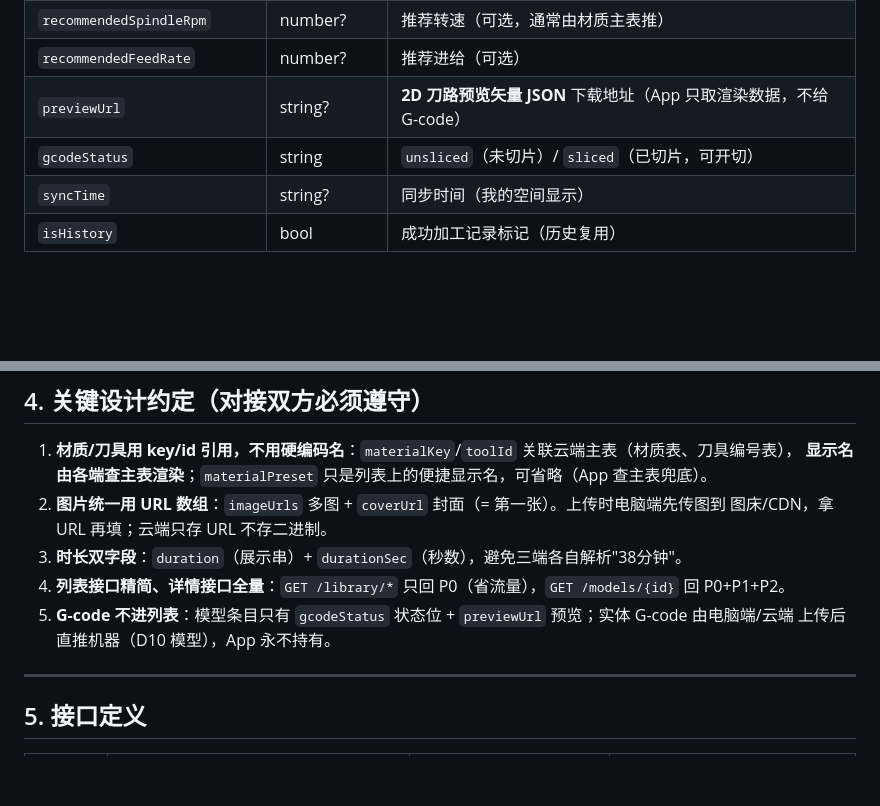
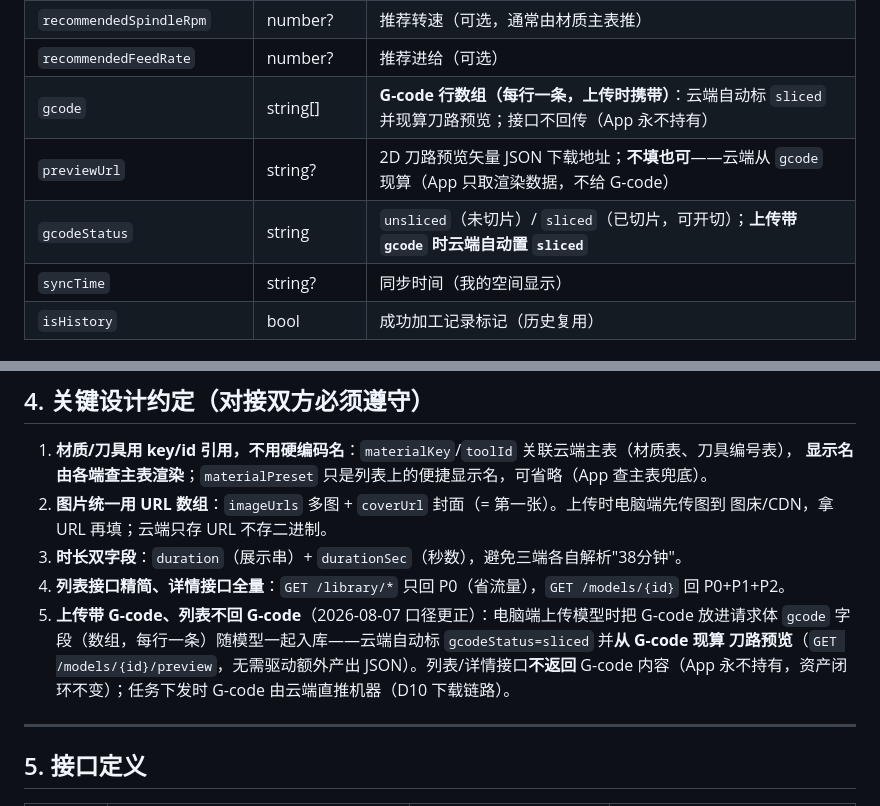
Before and after one commit to wangalex130-netizen/alexcnc, a Markdown page: docs/模型库数据格式与接口定义.md, 2 parts joined by grey strips. Drawn GitHub-style; blank space fills up the shorter version.

```diff
--- a/docs/模型库数据格式与接口定义.md
+++ b/docs/模型库数据格式与接口定义.md
@@ -100,8 +100,9 @@
 | `requiredTools` | [{toolId, role}] | **有序工序刀具**（粗雕→精雕；与物理刀兜 T1-T4 解耦，机器按工序自动换刀） |
 | `recommendedSpindleRpm` | number? | 推荐转速（可选，通常由材质主表推） |
 | `recommendedFeedRate` | number? | 推荐进给（可选） |
-| `previewUrl` | string? | **2D 刀路预览矢量 JSON** 下载地址（App 只取渲染数据，不给 G-code） |
-| `gcodeStatus` | string | `unsliced`（未切片）/ `sliced`（已切片，可开切） |
+| `gcode` | string[] | **G-code 行数组（每行一条，上传时携带）**：云端自动标 `sliced` 并现算刀路预览；接口不回传（App 永不持有） |
+| `previewUrl` | string? | 2D 刀路预览矢量 JSON 下载地址；**不填也可**——云端从 `gcode` 现算（App 只取渲染数据，不给 G-code） |
+| `gcodeStatus` | string | `unsliced`（未切片）/ `sliced`（已切片，可开切）；**上传带 `gcode` 时云端自动置 `sliced`** |
 | `syncTime` | string? | 同步时间（我的空间显示） |
 | `isHistory` | bool | 成功加工记录标记（历史复用） |
 
@@ -124,8 +125,10 @@
    图床/CDN，拿 URL 再填；云端只存 URL 不存二进制。
 3. **时长双字段**：`duration`（展示串）+ `durationSec`（秒数），避免三端各自解析"38分钟"。
 4. **列表接口精简、详情接口全量**：`GET /library/*` 只回 P0（省流量），`GET /models/{id}` 回 P0+P1+P2。
-5. **G-code 不进列表**：模型条目只有 `gcodeStatus` 状态位 + `previewUrl` 预览；实体 G-code 由电脑端/云端
-   上传后直推机器（D10 模型），App 永不持有。
+5. **上传带 G-code、列表不回 G-code**（2026-08-07 口径更正）：电脑端上传模型时把 G-code 放进请求体
+   `gcode` 字段（数组，每行一条）随模型一起入库——云端自动标 `gcodeStatus=sliced` 并**从 G-code 现算
+   刀路预览**（`GET /models/{id}/preview`，无需驱动额外产出 JSON）。列表/详情接口**不返回** G-code
+   内容（App 永不持有，资产闭环不变）；任务下发时 G-code 由云端直推机器（D10 下载链路）。
 
 ---
 
```
Also changed, not shown: docs/模型库-电脑端工程师对接说明-20260807.md (+9 -8 lines).
